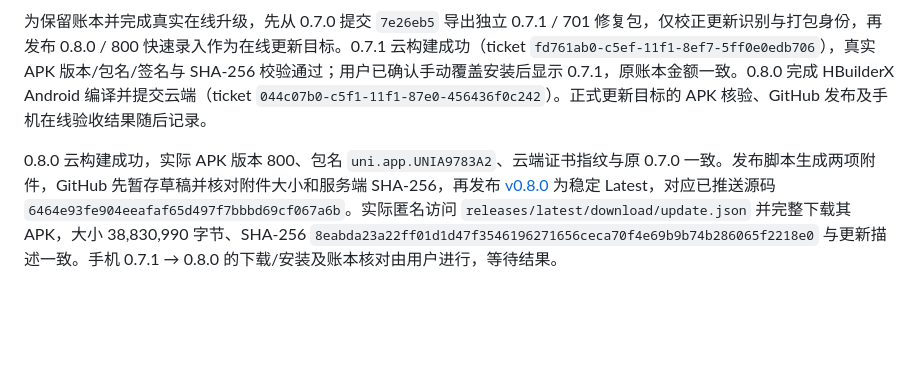
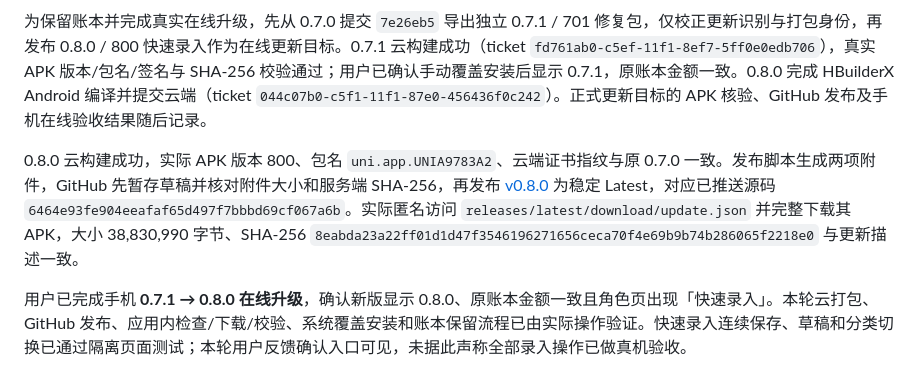
Before and after one commit to Hwayin/mhxy-jsq, a Markdown page: docs/validation.md, the part around the change. GitHub-like rendering; blank space fills up the shorter version.

Commit message:
docs: confirm successful on-device update to 0.8.0

```diff
--- a/docs/validation.md
+++ b/docs/validation.md
@@ -173,4 +173,6 @@ HBuilderX 5.26 Web 与 Android 前端编译通过；生成的 Android manifest
 
 为保留账本并完成真实在线升级，先从 0.7.0 提交 `7e26eb5` 导出独立 0.7.1 / 701 修复包，仅校正更新识别与打包身份，再发布 0.8.0 / 800 快速录入作为在线更新目标。0.7.1 云构建成功（ticket `fd761ab0-c5ef-11f1-8ef7-5ff0e0edb706`），真实 APK 版本/包名/签名与 SHA-256 校验通过；用户已确认手动覆盖安装后显示 0.7.1，原账本金额一致。0.8.0 完成 HBuilderX Android 编译并提交云端（ticket `044c07b0-c5f1-11f1-87e0-456436f0c242`）。正式更新目标的 APK 核验、GitHub 发布及手机在线验收结果随后记录。
 
-0.8.0 云构建成功，实际 APK 版本 800、包名 `uni.app.UNIA9783A2`、云端证书指纹与原 0.7.0 一致。发布脚本生成两项附件，GitHub 先暂存草稿并核对附件大小和服务端 SHA-256，再发布 [v0.8.0](https://github.com/Hwayin/mhxy-jsq/releases/tag/v0.8.0) 为稳定 Latest，对应已推送源码 `6464e93fe904eeafaf65d497f7bbbd69cf067a6b`。实际匿名访问 `releases/latest/download/update.json` 并完整下载其 APK，大小 38,830,990 字节、SHA-256 `8eabda23a22ff01d1d47f3546196271656ceca70f4e69b9b74b286065f2218e0` 与更新描述一致。手机 0.7.1 → 0.8.0 的下载/安装及账本核对由用户进行，等待结果。
+0.8.0 云构建成功，实际 APK 版本 800、包名 `uni.app.UNIA9783A2`、云端证书指纹与原 0.7.0 一致。发布脚本生成两项附件，GitHub 先暂存草稿并核对附件大小和服务端 SHA-256，再发布 [v0.8.0](https://github.com/Hwayin/mhxy-jsq/releases/tag/v0.8.0) 为稳定 Latest，对应已推送源码 `6464e93fe904eeafaf65d497f7bbbd69cf067a6b`。实际匿名访问 `releases/latest/download/update.json` 并完整下载其 APK，大小 38,830,990 字节、SHA-256 `8eabda23a22ff01d1d47f3546196271656ceca70f4e69b9b74b286065f2218e0` 与更新描述一致。
+
+用户已完成手机 **0.7.1 → 0.8.0 在线升级**，确认新版显示 0.8.0、原账本金额一致且角色页出现「快速录入」。本轮云打包、GitHub 发布、应用内检查/下载/校验、系统覆盖安装和账本保留流程已由实际操作验证。快速录入连续保存、草稿和分类切换已通过隔离页面测试；本轮用户反馈确认入口可见，未据此声称全部录入操作已做真机验收。
```
Also changed, not shown: docs/apk-updates.md (+2 -0 lines).
